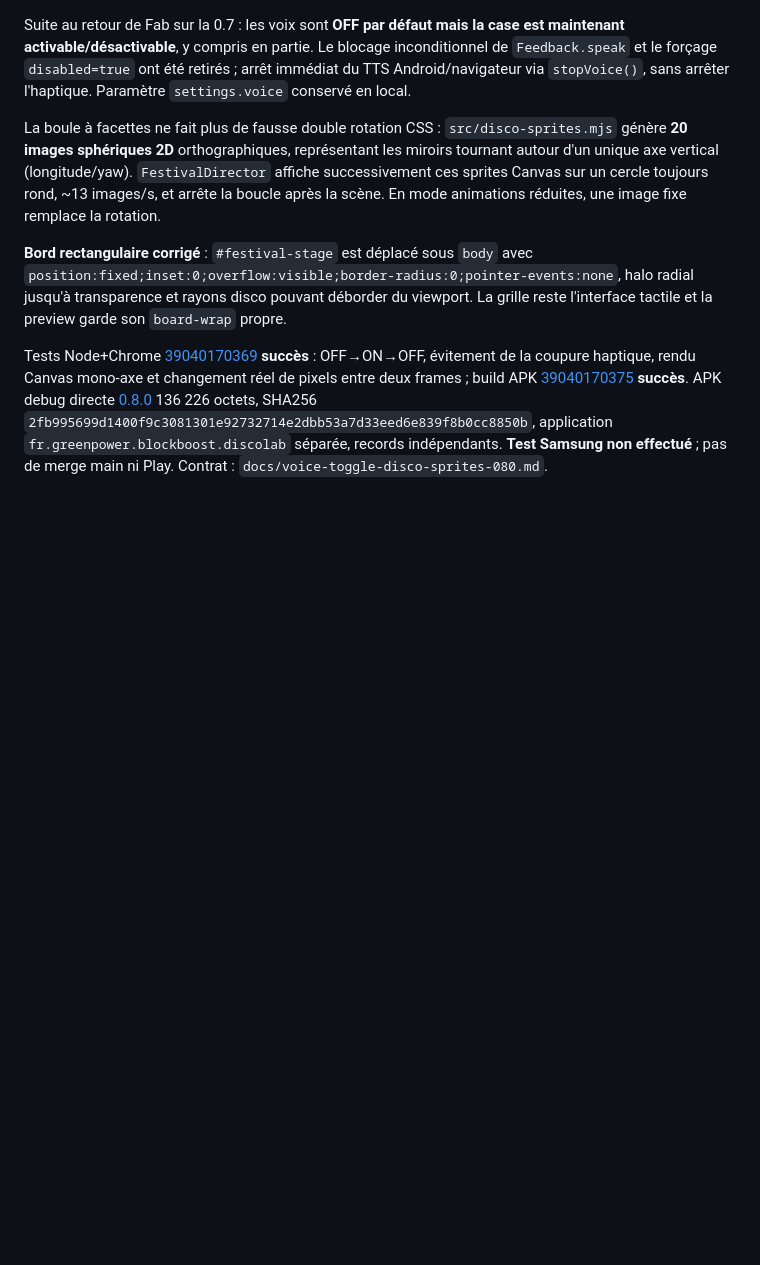
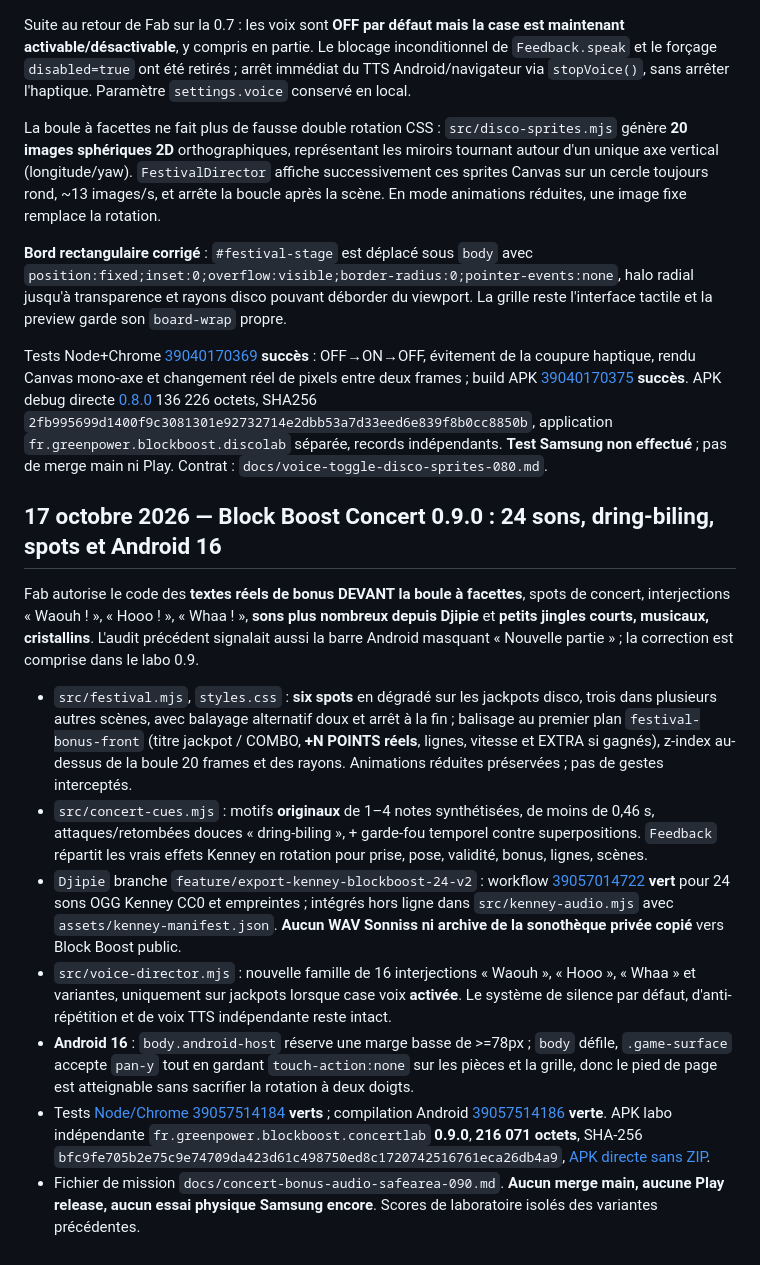
Before and after one commit to greenpower2669/Block-Boost, a Markdown page: brain.md, the part around the change. Drawn GitHub-style; blank space fills up the shorter version.

Commit message:
docs: livrer Concert 0.9, 24 Kenney, spots, safe-area Android, CI verte

```diff
--- a/brain.md
+++ b/brain.md
@@ -148,3 +148,15 @@ La boule à facettes ne fait plus de fausse double rotation CSS : `src/disco-spr
 **Bord rectangulaire corrigé** : `#festival-stage` est déplacé sous `body` avec `position:fixed;inset:0;overflow:visible;border-radius:0;pointer-events:none`, halo radial jusqu'à transparence et rayons disco pouvant déborder du viewport. La grille reste l'interface tactile et la preview garde son `board-wrap` propre.
 
 Tests Node+Chrome [39040170369](https://github.com/greenpower2669/Block-Boost/actions/runs/39040170369) **succès** : OFF→ON→OFF, évitement de la coupure haptique, rendu Canvas mono-axe et changement réel de pixels entre deux frames ; build APK [39040170375](https://github.com/greenpower2669/Block-Boost/actions/runs/39040170375) **succès**. APK debug directe [0.8.0](https://raw.githubusercontent.com/greenpower2669/Block-Boost/temp/blockboost-disco-0.8.0/temp/android/BlockBoost-0.8.0-disco-debug.apk) 136 226 octets, SHA256 `2fb995699d1400f9c3081301e92732714e2dbb53a7d33eed6e839f8b0cc8850b`, application `fr.greenpower.blockboost.discolab` séparée, records indépendants. **Test Samsung non effectué** ; pas de merge main ni Play. Contrat : `docs/voice-toggle-disco-sprites-080.md`.
+
+## 17 octobre 2026 — Block Boost Concert 0.9.0 : 24 sons, dring-biling, spots et Android 16
+
+Fab autorise le code des **textes réels de bonus DEVANT la boule à facettes**, spots de concert, interjections « Waouh ! », « Hooo ! », « Whaa ! », **sons plus nombreux depuis Djipie** et **petits jingles courts, musicaux, cristallins**. L'audit précédent signalait aussi la barre Android masquant « Nouvelle partie » ; la correction est comprise dans le labo 0.9.
+
+- `src/festival.mjs`, `styles.css` : **six spots** en dégradé sur les jackpots disco, trois dans plusieurs autres scènes, avec balayage alternatif doux et arrêt à la fin ; balisage au premier plan `festival-bonus-front` (titre jackpot / COMBO, **+N POINTS réels**, lignes, vitesse et EXTRA si gagnés), z-index au-dessus de la boule 20 frames et des rayons. Animations réduites préservées ; pas de gestes interceptés.
+- `src/concert-cues.mjs` : motifs **originaux** de 1–4 notes synthétisées, de moins de 0,46 s, attaques/retombées douces « dring-biling », + garde-fou temporel contre superpositions. `Feedback` répartit les vrais effets Kenney en rotation pour prise, pose, validité, bonus, lignes, scènes.
+- `Djipie` branche `feature/export-kenney-blockboost-24-v2` : workflow [39057014722](https://github.com/greenpower2669/Djipie/actions/runs/39057014722) **vert** pour 24 sons OGG Kenney CC0 et empreintes ; intégrés hors ligne dans `src/kenney-audio.mjs` avec `assets/kenney-manifest.json`. **Aucun WAV Sonniss ni archive de la sonothèque privée copié** vers Block Boost public.
+- `src/voice-director.mjs` : nouvelle famille de 16 interjections « Waouh », « Hooo », « Whaa » et variantes, uniquement sur jackpots lorsque case voix **activée**. Le système de silence par défaut, d'anti-répétition et de voix TTS indépendante reste intact.
+- **Android 16** : `body.android-host` réserve une marge basse de >=78px ; `body` défile, `.game-surface` accepte `pan-y` tout en gardant `touch-action:none` sur les pièces et la grille, donc le pied de page est atteignable sans sacrifier la rotation à deux doigts.
+- Tests [Node/Chrome 39057514184](https://github.com/greenpower2669/Block-Boost/actions/runs/39057514184) **verts** ; compilation Android [39057514186](https://github.com/greenpower2669/Block-Boost/actions/runs/39057514186) **verte**. APK labo indépendante `fr.greenpower.blockboost.concertlab` **0.9.0**, **216 071 octets**, SHA-256 `bfc9fe705b2e75c9e74709da423d61c498750ed8c1720742516761eca26db4a9`, [APK directe sans ZIP](https://raw.githubusercontent.com/greenpower2669/Block-Boost/temp/blockboost-concert-0.9.0/temp/android/BlockBoost-0.9.0-concert-debug.apk).
+- Fichier de mission `docs/concert-bonus-audio-safearea-090.md`. **Aucun merge main, aucune Play release, aucun essai physique Samsung encore**. Scores de laboratoire isolés des variantes précédentes.
```
